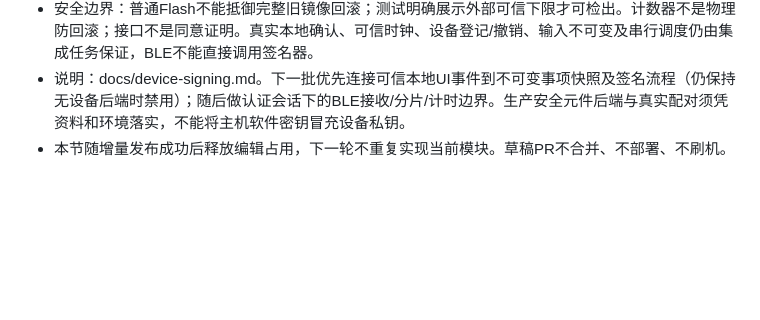
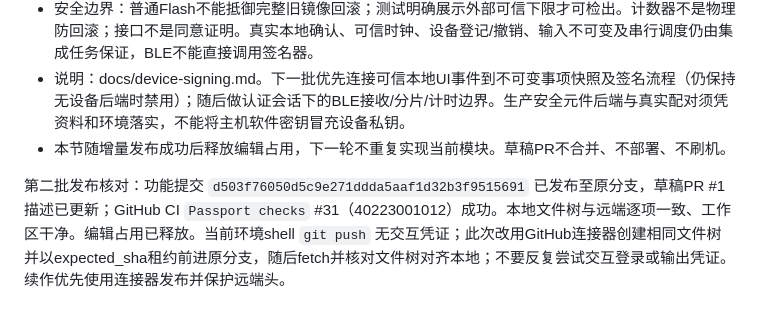
Before and after one commit to yhb0141-byte/Symsoil-Passport, a Markdown page: docs/continuation-2026-10-26.md, the part around the change. GitHub-like rendering; blank space fills up the shorter version.

Commit message:
docs: record signer verification and release editing lease

```diff
--- a/docs/continuation-2026-10-26.md
+++ b/docs/continuation-2026-10-26.md
@@ -59,3 +59,6 @@
 - 安全边界：普通Flash不能抵御完整旧镜像回滚；测试明确展示外部可信下限才可检出。计数器不是物理防回滚；接口不是同意证明。真实本地确认、可信时钟、设备登记/撤销、输入不可变及串行调度仍由集成任务保证，BLE不能直接调用签名器。
 - 说明：docs/device-signing.md。下一批优先连接可信本地UI事件到不可变事项快照及签名流程（仍保持无设备后端时禁用）；随后做认证会话下的BLE接收/分片/计时边界。生产安全元件后端与真实配对须凭资料和环境落实，不能将主机软件密钥冒充设备私钥。
 - 本节随增量发布成功后释放编辑占用，下一轮不重复实现当前模块。草稿PR不合并、不部署、不刷机。
+
+
+第二批发布核对：功能提交 `d503f76050d5c9e271ddda5aaf1d32b3f9515691` 已发布至原分支，草稿PR #1描述已更新；GitHub CI `Passport checks` #31（40223001012）成功。本地文件树与远端逐项一致、工作区干净。编辑占用已释放。当前环境shell `git push` 无交互凭证；此次改用GitHub连接器创建相同文件树并以expected_sha租约前进原分支，随后fetch并核对文件树对齐本地；不要反复尝试交互登录或输出凭证。续作优先使用连接器发布并保护远端头。
```
